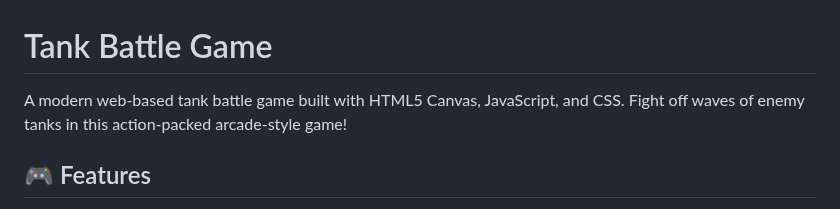
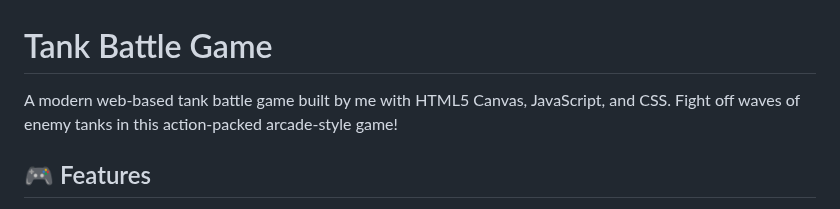
Before and after one commit to JiachengUM/Tank, a Markdown page: README.md, the part around the change. GitHub-like rendering.

```diff
--- a/README.md
+++ b/README.md
@@ -1,6 +1,6 @@
 # Tank Battle Game
 
-A modern web-based tank battle game built with HTML5 Canvas, JavaScript, and CSS. Fight off waves of enemy tanks in this action-packed arcade-style game!
+A modern web-based tank battle game built by me with HTML5 Canvas, JavaScript, and CSS. Fight off waves of enemy tanks in this action-packed arcade-style game!
 
 ## 🎮 Features
 
```
